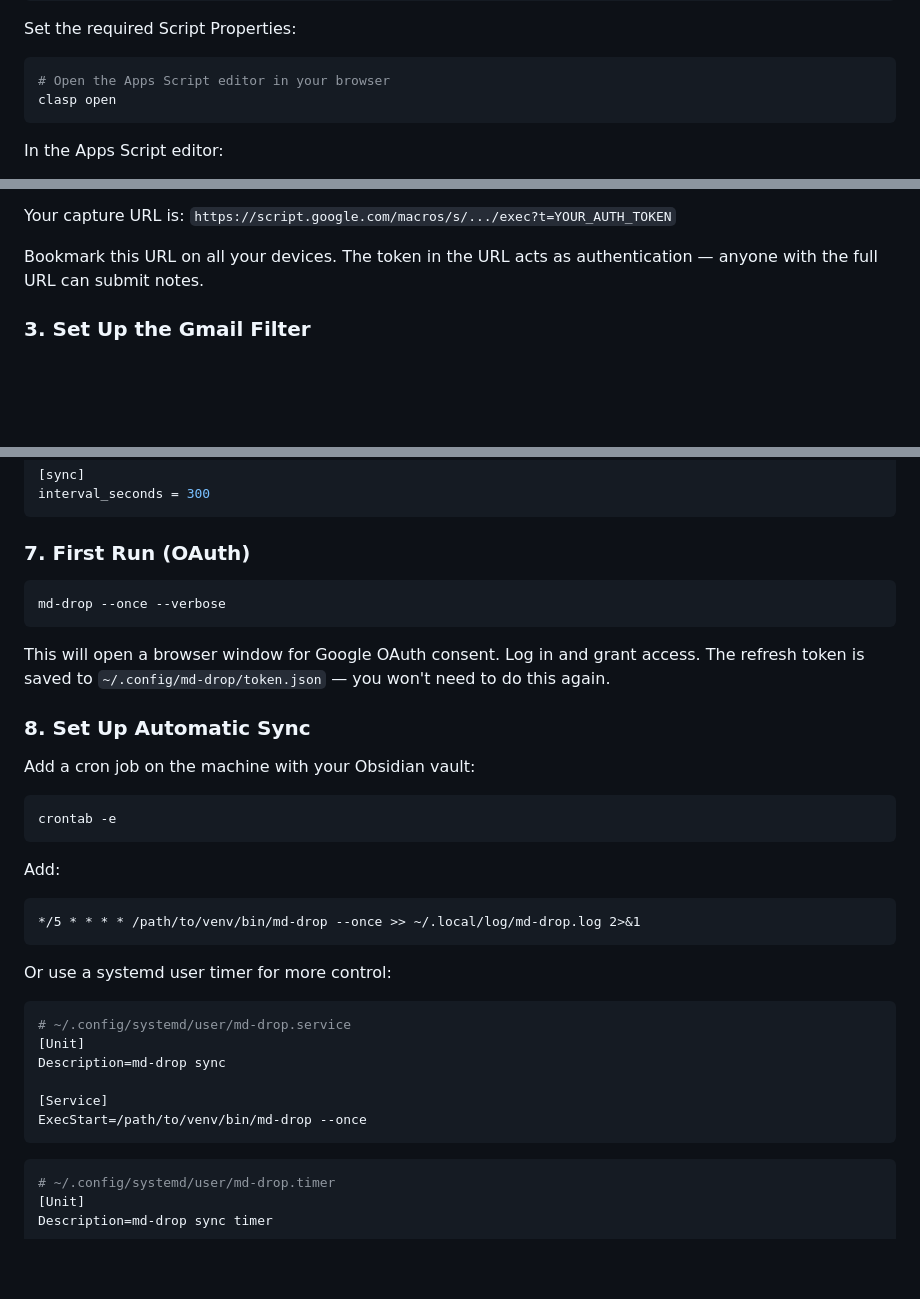
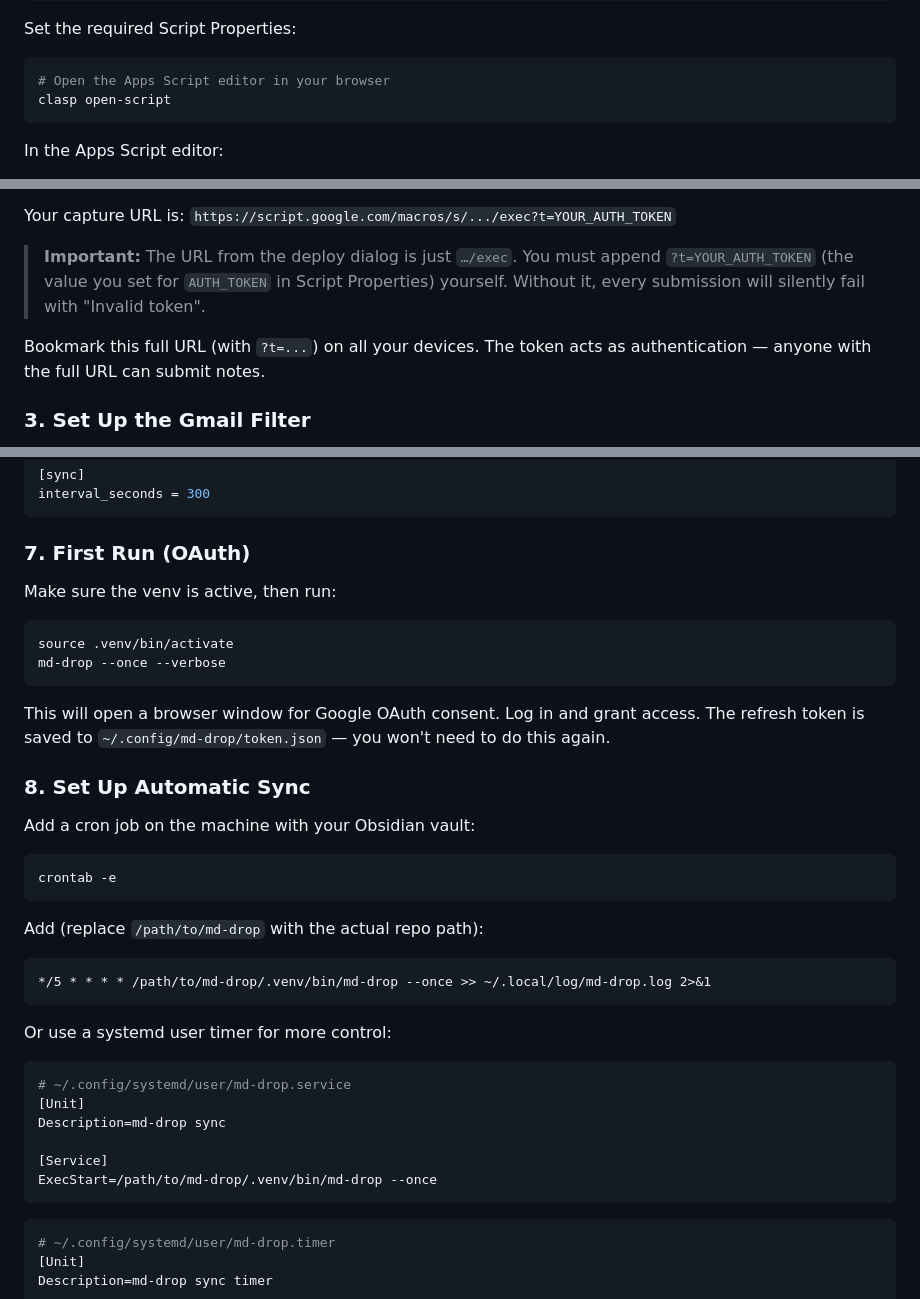
Before and after one commit to maciekk/md-drop, a Markdown page: README.md, 3 parts joined by grey strips. Rendered like a GitHub page; blank space fills up the shorter version.

Commit message:
Improve README setup instructions based on real setup experience
- Fix `clasp open` → `clasp open-script` (command renamed in newer clasp)
- Clarify that the form URL requires ?t=AUTH_TOKEN suffix; add troubleshooting entry for silent form failure when token is missing
- Add venv creation steps to install and first-run sections
- Update cron/systemd paths to use .venv relative to repo root

Co-Authored-By: Claude Sonnet 4.6 <noreply@anthropic.com>

````diff
--- a/README.md
+++ b/README.md
@@ -56,7 +56,7 @@ Set the required Script Properties:
 
 ```bash
 # Open the Apps Script editor in your browser
-clasp open
+clasp open-script
 ```
 
 In the Apps Script editor:
@@ -73,7 +73,9 @@ Deploy the web app:
 
 Your capture URL is: `https://script.google.com/macros/s/.../exec?t=YOUR_AUTH_TOKEN`
 
-Bookmark this URL on all your devices. The token in the URL acts as authentication — anyone with the full URL can submit notes.
+> **Important:** The URL from the deploy dialog is just `…/exec`. You must append `?t=YOUR_AUTH_TOKEN` (the value you set for `AUTH_TOKEN` in Script Properties) yourself. Without it, every submission will silently fail with "Invalid token".
+
+Bookmark this full URL (with `?t=...`) on all your devices. The token acts as authentication — anyone with the full URL can submit notes.
 
 ### 3. Set Up the Gmail Filter
 
@@ -140,7 +144,10 @@ interval_seconds = 300
 
 ### 7. First Run (OAuth)
 
+Make sure the venv is active, then run:
+
 ```bash
+source .venv/bin/activate
 md-drop --once --verbose
 ```
 
@@ -154,10 +161,10 @@ Add a cron job on the machine with your Obsidian vault:
 crontab -e
 ```
 
-Add:
+Add (replace `/path/to/md-drop` with the actual repo path):
 
 ```
-*/5 * * * * /path/to/venv/bin/md-drop --once >> ~/.local/log/md-drop.log 2>&1
+*/5 * * * * /path/to/md-drop/.venv/bin/md-drop --once >> ~/.local/log/md-drop.log 2>&1
 ```
 
 Or use a systemd user timer for more control:
@@ -168,7 +175,7 @@ Or use a systemd user timer for more control:
 Description=md-drop sync
 
 [Service]
-ExecStart=/path/to/venv/bin/md-drop --once
+ExecStart=/path/to/md-drop/.venv/bin/md-drop --once
 ```
 
 ```ini
````
Also changed, not shown: other parts of README.md (+4 -0 lines).
